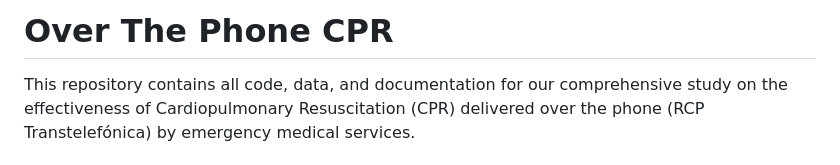
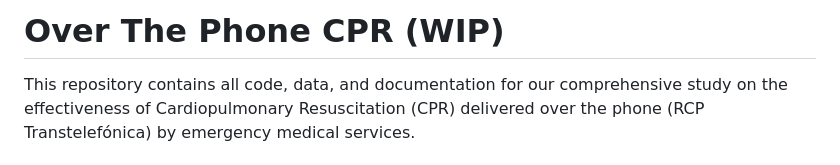
Before and after one commit to miguelrzazo/over-the-phone-cpr-samur, a Markdown page: README.md, the part around the change. Drawn GitHub-style.

```diff
--- a/README.md
+++ b/README.md
@@ -1,4 +1,4 @@
-# Over The Phone CPR
+# Over The Phone CPR (WIP)
 
 This repository contains all code, data, and documentation for our comprehensive study on the effectiveness of Cardiopulmonary Resuscitation (CPR) delivered over the phone (RCP Transtelefónica) by emergency medical services.
 
```
